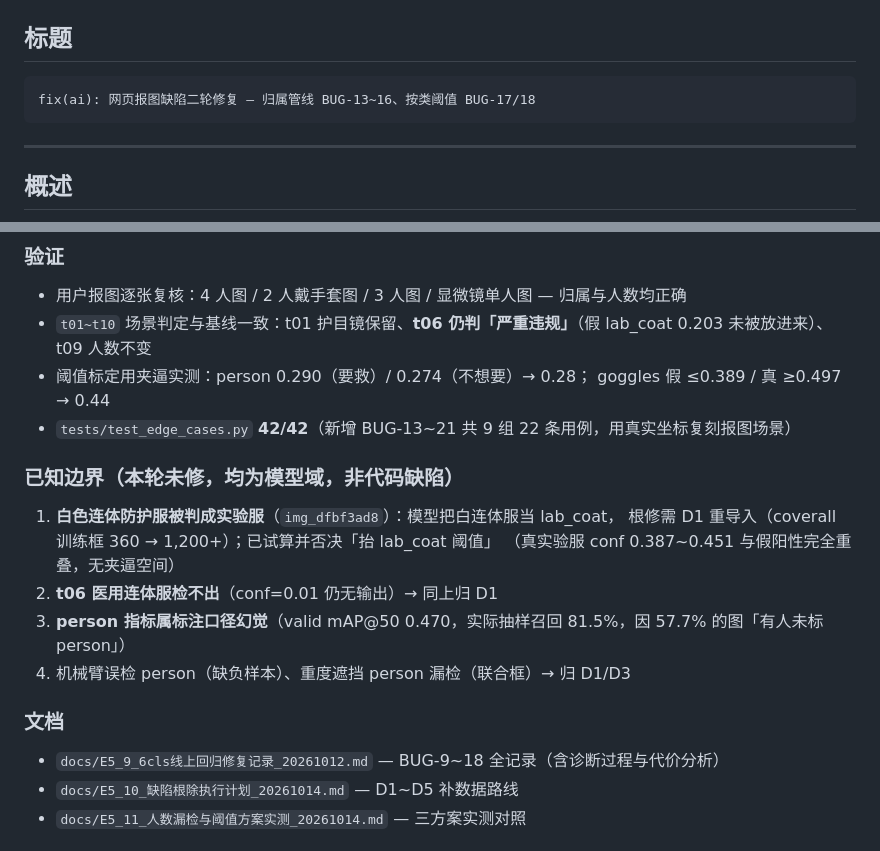
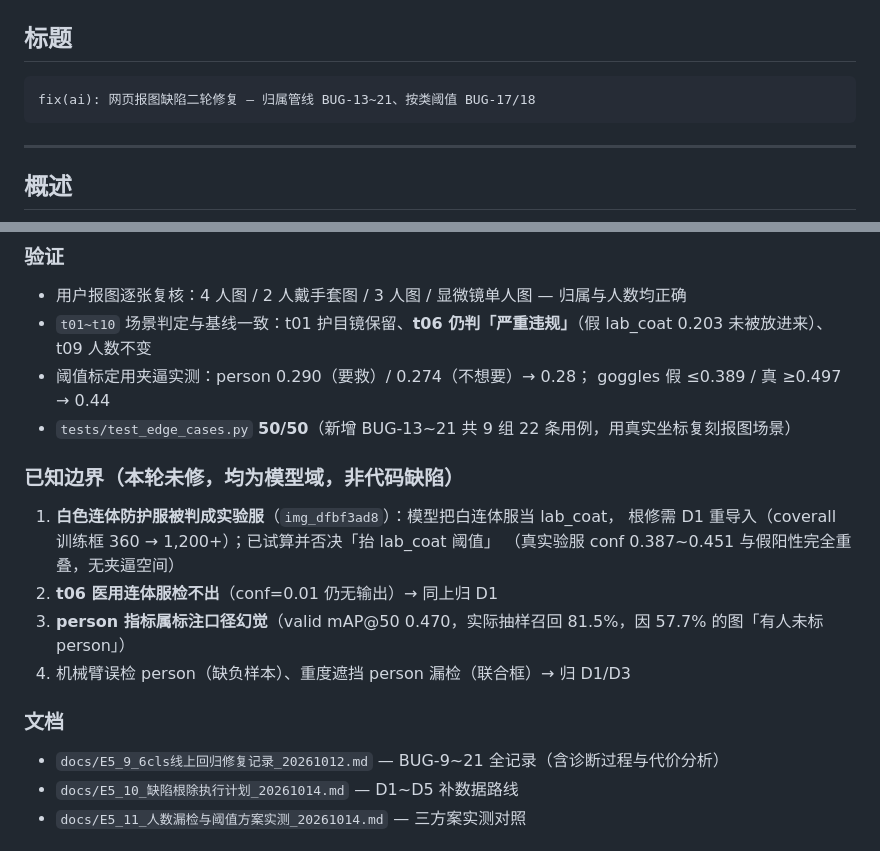
Before and after one commit to well-cy/lab-safety-inspection, a Markdown page: docs/PR_feature_ai_第二轮_20261014.md, 2 parts joined by grey strips. Drawn GitHub-style.

Commit message:
docs: PR 描述标题与用例数同步至 BUG-21（50/50）

````diff
--- a/docs/PR_feature_ai_第二轮_20261014.md
+++ b/docs/PR_feature_ai_第二轮_20261014.md
@@ -8,7 +8,7 @@
 ## 标题
 
 ```
-fix(ai): 网页报图缺陷二轮修复 — 归属管线 BUG-13~16、按类阈值 BUG-17/18
+fix(ai): 网页报图缺陷二轮修复 — 归属管线 BUG-13~21、按类阈值 BUG-17/18
 ```
 
 ---
@@ -56,7 +56,7 @@ fix(ai): 网页报图缺陷二轮修复 — 归属管线 BUG-13~16、按类阈
 - `t01~t10` 场景判定与基线一致：t01 护目镜保留、**t06 仍判「严重违规」**（假 lab_coat 0.203 未被放进来）、t09 人数不变
 - 阈值标定用夹逼实测：person 0.290（要救）/ 0.274（不想要）→ 0.28；
   goggles 假 ≤0.389 / 真 ≥0.497 → 0.44
-- `tests/test_edge_cases.py` **42/42**（新增 BUG-13~21 共 9 组 22 条用例，用真实坐标复刻报图场景）
+- `tests/test_edge_cases.py` **50/50**（新增 BUG-13~21 共 9 组 22 条用例，用真实坐标复刻报图场景）
 
 ### 已知边界（本轮未修，均为模型域，非代码缺陷）
 
@@ -69,7 +69,7 @@ fix(ai): 网页报图缺陷二轮修复 — 归属管线 BUG-13~16、按类阈
 
 ### 文档
 
-- `docs/E5_9_6cls线上回归修复记录_20261012.md` — BUG-9~18 全记录（含诊断过程与代价分析）
+- `docs/E5_9_6cls线上回归修复记录_20261012.md` — BUG-9~21 全记录（含诊断过程与代价分析）
 - `docs/E5_10_缺陷根除执行计划_20261014.md` — D1~D5 补数据路线
 - `docs/E5_11_人数漏检与阈值方案实测_20261014.md` — 三方案实测对照
 
````
